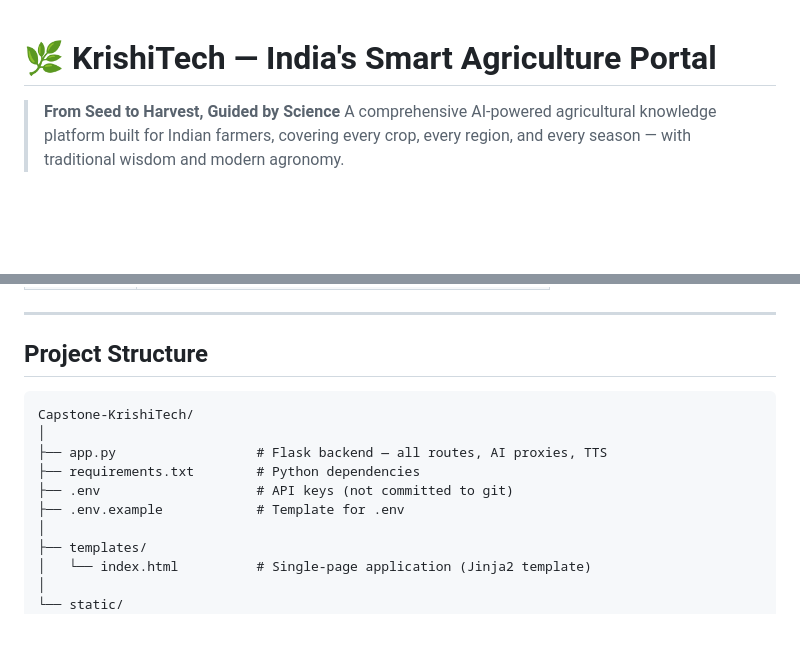
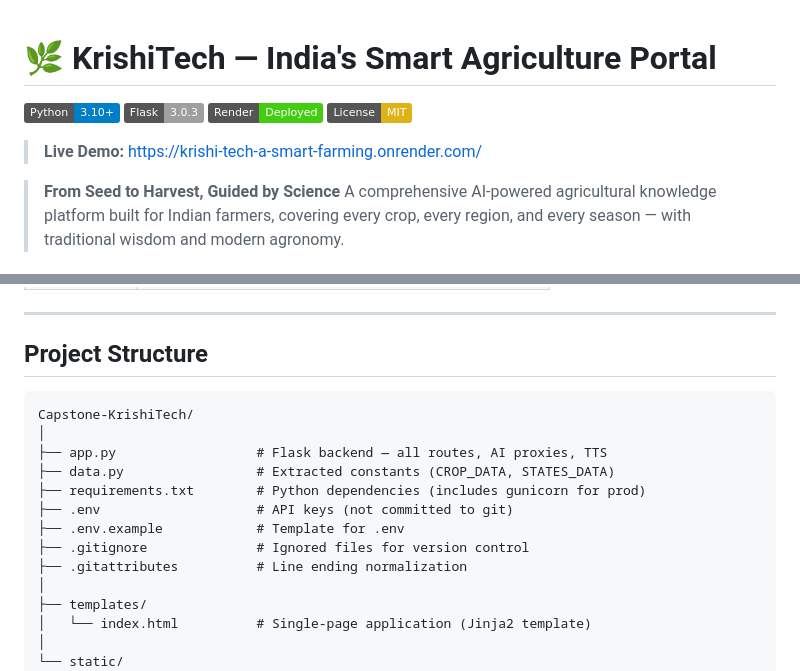
Before and after one commit to Adityaraj1969/Krishi-Tech-A-Smart-Farming, a Markdown page: README.md, 2 parts joined by grey strips. Rendered like a GitHub page; badges without logos; blank space fills up the shorter version.

````diff
--- a/README.md
+++ b/README.md
@@ -1,4 +1,11 @@
 # 🌿 KrishiTech — India's Smart Agriculture Portal
+
+[![Python](https://img.shields.io/badge/Python-3.10+-blue.svg)](https://www.python.org/)
+[![Flask](https://img.shields.io/badge/Flask-3.0.3-lightgrey.svg)](https://flask.palletsprojects.com/)
+[![Render](https://img.shields.io/badge/Render-Deployed-success.svg)](https://krishi-tech-a-smart-farming.onrender.com/)
+[![License: MIT](https://img.shields.io/badge/License-MIT-yellow.svg)](https://opensource.org/licenses/MIT)
+
+> **Live Demo:** [https://krishi-tech-a-smart-farming.onrender.com/](https://krishi-tech-a-smart-farming.onrender.com/)
 
 > **From Seed to Harvest, Guided by Science**
 > A comprehensive AI-powered agricultural knowledge platform built for Indian farmers, covering every crop, every region, and every season — with traditional wisdom and modern agronomy.
@@ -119,13 +126,16 @@ Translation is powered by Groq (primary) with Gemini as fallback, preserving all
 
 ## Project Structure
 
-```
+```text
 Capstone-KrishiTech/
 │
 ├── app.py                  # Flask backend — all routes, AI proxies, TTS
-├── requirements.txt        # Python dependencies
+├── data.py                 # Extracted constants (CROP_DATA, STATES_DATA)
+├── requirements.txt        # Python dependencies (includes gunicorn for prod)
 ├── .env                    # API keys (not committed to git)
 ├── .env.example            # Template for .env
+├── .gitignore              # Ignored files for version control
+├── .gitattributes          # Line ending normalization
 │
 ├── templates/
 │   └── index.html          # Single-page application (Jinja2 template)
````
